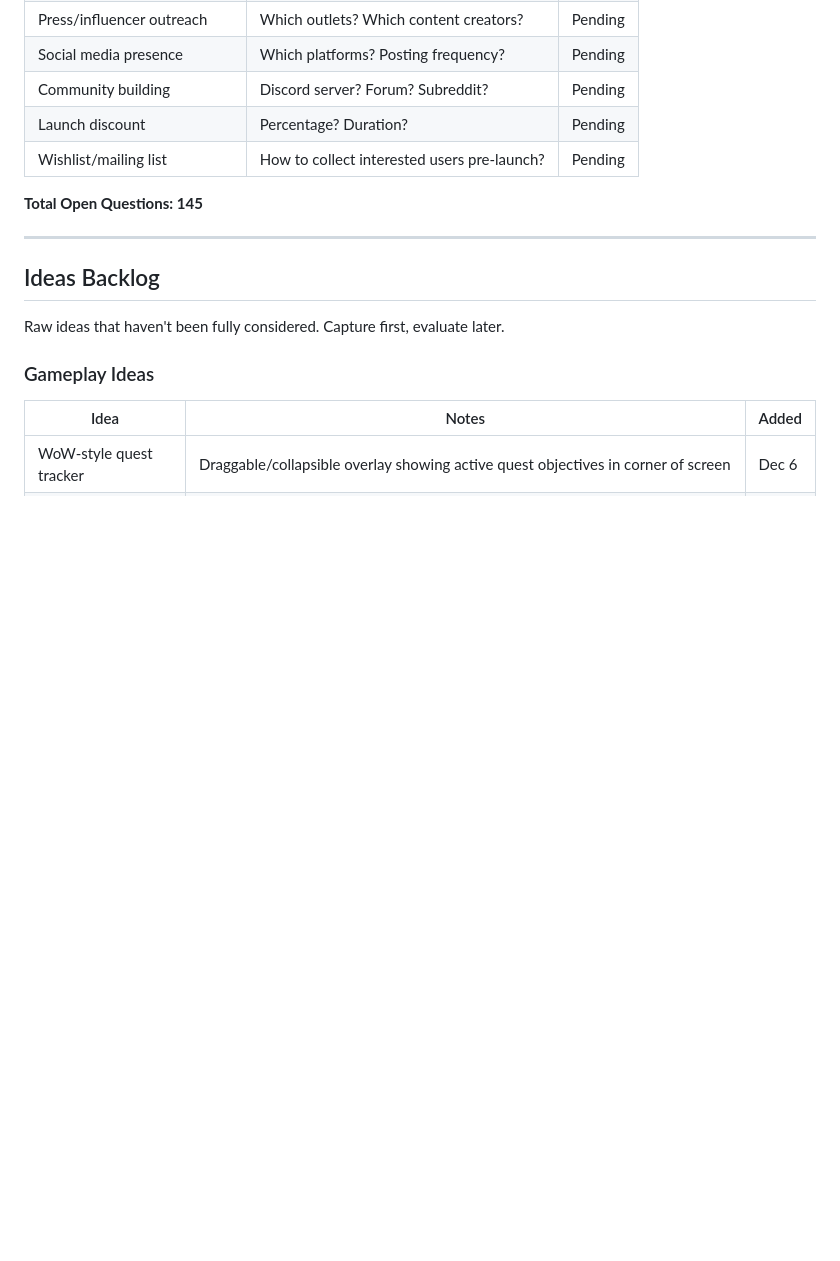
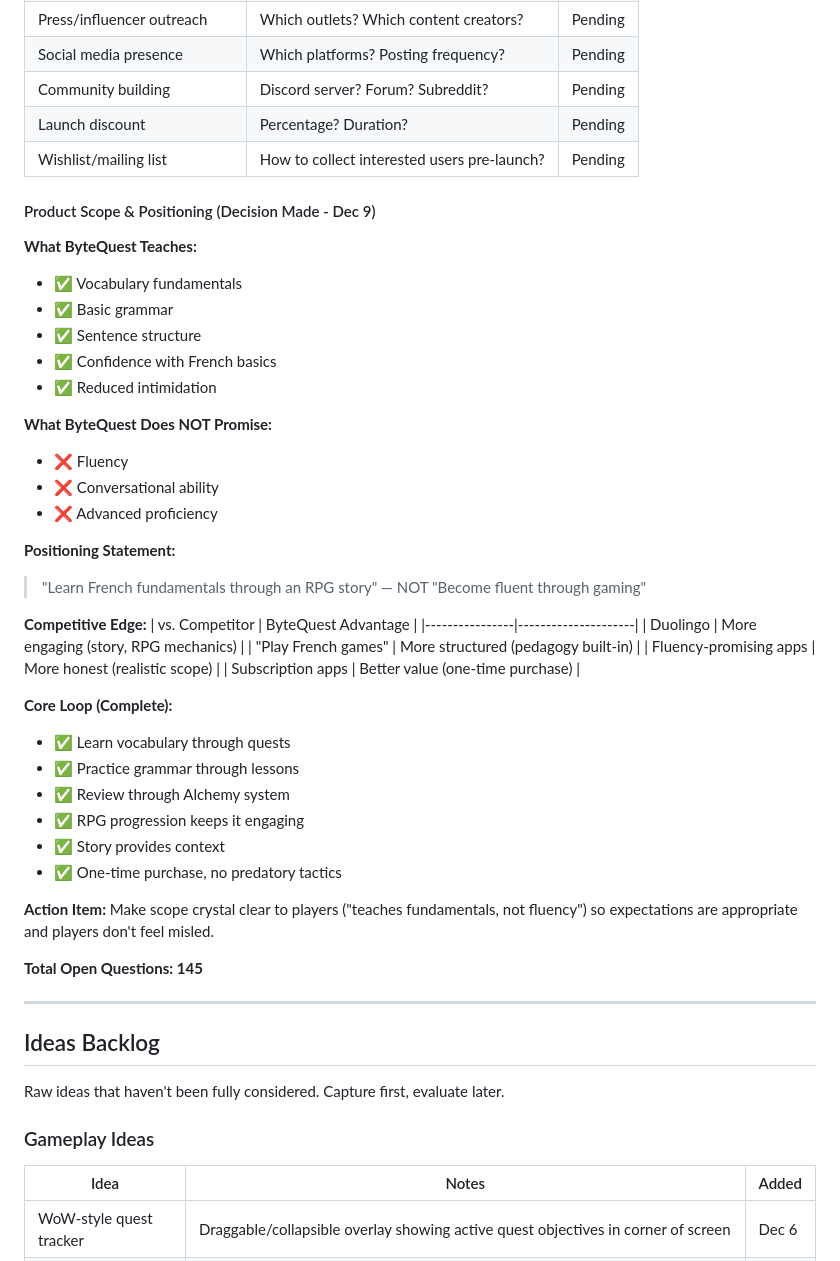
Before and after one commit to AngelofJohn/ByteQuest, a Markdown page: docs/PATCH_NOTES.md, the part around the change. Drawn GitHub-style; blank space fills up the shorter version.

Commit message:
Add product scope and positioning to Marketing & Launch section
Documented honest scope: teaches fundamentals, not fluency
- What ByteQuest teaches: vocabulary, grammar, sentence structure, confidence
- What it does NOT promise: fluency, conversational ability, advanced proficiency

Competitive positioning vs Duolingo, fluency apps, subscription models
Core loop validated as complete
Action item: communicate scope clearly to set appropriate expectations

```diff
--- a/docs/PATCH_NOTES.md
+++ b/docs/PATCH_NOTES.md
@@ -837,6 +837,41 @@ This document tracks bugs, fixes, cleanup tasks, open questions, and ideas for B
 | Launch discount | Percentage? Duration? | Pending |
 | Wishlist/mailing list | How to collect interested users pre-launch? | Pending |
 
+#### Product Scope & Positioning (Decision Made - Dec 9)
+
+**What ByteQuest Teaches:**
+- ✅ Vocabulary fundamentals
+- ✅ Basic grammar
+- ✅ Sentence structure
+- ✅ Confidence with French basics
+- ✅ Reduced intimidation
+
+**What ByteQuest Does NOT Promise:**
+- ❌ Fluency
+- ❌ Conversational ability
+- ❌ Advanced proficiency
+
+**Positioning Statement:**
+> "Learn French fundamentals through an RPG story" — NOT "Become fluent through gaming"
+
+**Competitive Edge:**
+| vs. Competitor | ByteQuest Advantage |
+|----------------|---------------------|
+| Duolingo | More engaging (story, RPG mechanics) |
+| "Play French games" | More structured (pedagogy built-in) |
+| Fluency-promising apps | More honest (realistic scope) |
+| Subscription apps | Better value (one-time purchase) |
+
+**Core Loop (Complete):**
+- ✅ Learn vocabulary through quests
+- ✅ Practice grammar through lessons
+- ✅ Review through Alchemy system
+- ✅ RPG progression keeps it engaging
+- ✅ Story provides context
+- ✅ One-time purchase, no predatory tactics
+
+**Action Item:** Make scope crystal clear to players ("teaches fundamentals, not fluency") so expectations are appropriate and players don't feel misled.
+
 **Total Open Questions: 145**
 
 ---
```
